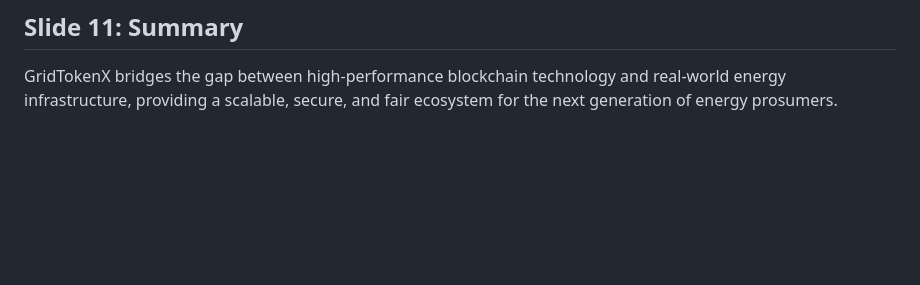
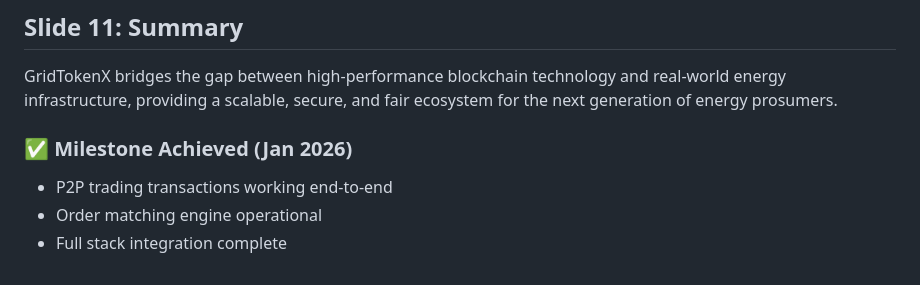
Before and after one commit to NakaSato/gridtokenx-platform-infa, a Markdown page: docs/NCSTR_2025_Presentation.md, the part around the change. GitHub-like rendering; blank space fills up the shorter version.

Commit message:
docs: add P2P trading milestone to presentation

```diff
--- a/docs/NCSTR_2025_Presentation.md
+++ b/docs/NCSTR_2025_Presentation.md
@@ -135,3 +135,8 @@
 
 ## Slide 11: Summary
 GridTokenX bridges the gap between high-performance blockchain technology and real-world energy infrastructure, providing a scalable, secure, and fair ecosystem for the next generation of energy prosumers.
+
+### ✅ Milestone Achieved (Jan 2026)
+- P2P trading transactions working end-to-end
+- Order matching engine operational
+- Full stack integration complete
```
